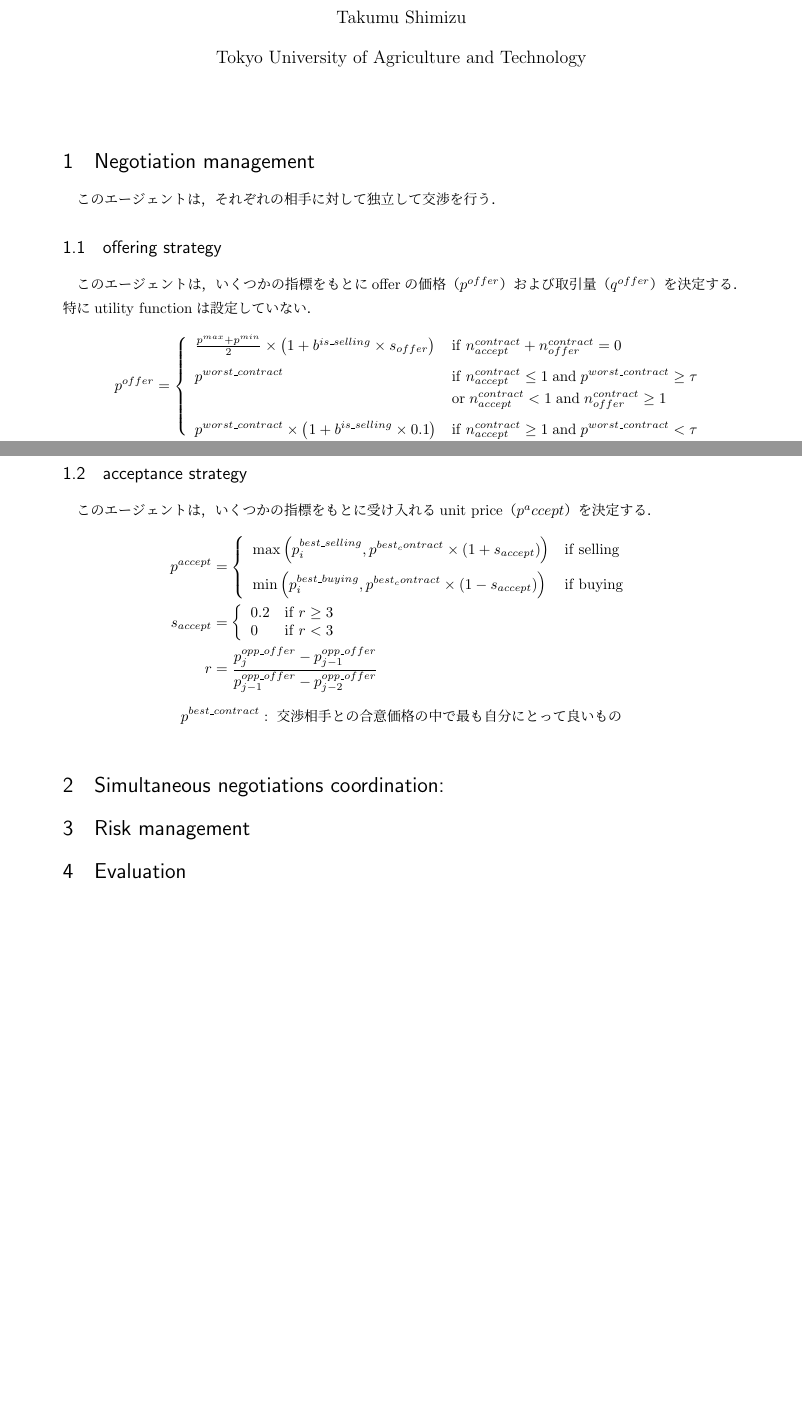
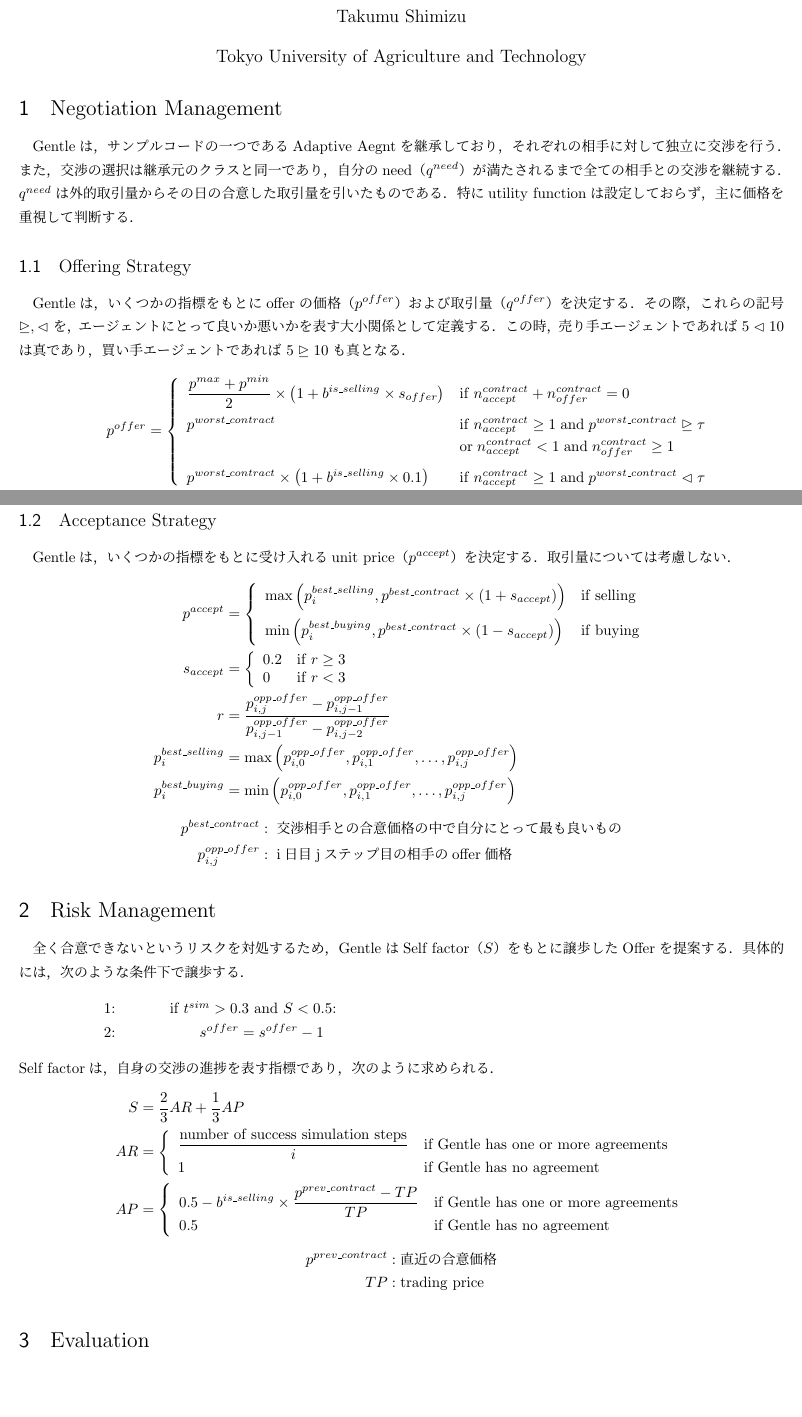
Before and after one commit to Takumu0221/ANAC, a LaTeX document (report/report_draft.tex): two parts of pages 1 and 2 of 2, joined at a grey line, cut so that both start at the same text. Compiled offline with upLaTeX and dvipdfmx.

Commit message:
レポート作成中

```diff
--- a/report/report_draft.tex
+++ b/report/report_draft.tex
@@ -8,28 +13,35 @@
 \title{Gentle}
 \author{Takumu Shimizu}
 \affil{Tokyo University of Agriculture and Technology}
-\date{}
+\date{\vspace{-15mm}}
+
 \maketitle
 
-\section{Negotiation management}
-このエージェントは，それぞれの相手に対して独立して交渉を行う．
-\subsection{offering strategy}
-このエージェントは，いくつかの指標をもとにofferの価格（$p^{offer}$）および取引量（$q^{offer}$）を決定する．特にutility functionは設定していない．
+\section{\textrm{Negotiation Management}}
+Gentleは，サンプルコードの一つであるAdaptive Aegntを継承しており，それぞれの相手に対して独立に交渉を行う．
+また，交渉の選択は継承元のクラスと同一であり，自分のneed（$q^{need}$）が満たされるまで全ての相手との交渉を継続する．$q^{need}$は外的取引量からその日の合意した取引量を引いたものである．
+特にutility functionは設定しておらず，主に価格を重視して判断する．
+
+\subsection{\textrm{Offering Strategy}}
+Gentleは，いくつかの指標をもとにofferの価格（$p^{offer}$）および取引量（$q^{offer}$）を決定する．
+その際，これらの記号 $\trianglerighteq, \vartriangleleft$ を，エージェントにとって良いか悪いかを表す大小関係として定義する．
+この時，売り手エージェントであれば $5\vartriangleleft 10$は真であり，買い手エージェントであれば $5 \trianglerighteq 10$も真となる．
 \begin{equation*}
     \begin{split}
         % offer price
         p^{offer}&=\left\{\begin{array}{ll}
-            \frac{p^{max}+p^{min}}{2} \times \left(1+b^{is\_selling}\times s_{offer}\right) & \mathrm{if} \; n^{contract}_{accept}+n^{contract}_{offer}=0                                  \\ [3mm]
-            p^{worst\_contract}                                                             & \mathrm{if} \; n^{contract}_{accept} \leq 1 \; \mathrm{and} \; p^{worst\_contract} \geq \tau \\ [1mm]
-                                                                                            & \mathrm{or} \; n^{contract}_{accept}<1 \; \mathrm{and} \; n^{contract}_{offer} \geq 1        \\ [3mm]
-            p^{worst\_contract} \times \left(1 + b^{is\_selling} \times 0.1\right)          & \mathrm{if} \; n^{contract}_{accept} \geq 1 \; \mathrm{and} \; p^{worst\_contract} < \tau    \\
+            \dfrac{p^{max}+p^{min}}{2} \times \left(1+b^{is\_selling}\times s_{offer}\right) & \mathrm{if} \; n^{contract}_{accept}+n^{contract}_{offer}=0                                               \\ [3mm]
+            p^{worst\_contract}                                                              & \mathrm{if} \; n^{contract}_{accept} \geq 1 \; \mathrm{and} \; p^{worst\_contract} \trianglerighteq  \tau \\ [1mm]
+                                                                                             & \mathrm{or} \; n^{contract}_{accept}<1 \; \mathrm{and} \; n^{contract}_{offer} \geq 1                     \\ [3mm]
+            p^{worst\_contract} \times \left(1 + b^{is\_selling} \times 0.1\right)           & \mathrm{if} \; n^{contract}_{accept} \geq 1 \; \mathrm{and} \; p^{worst\_contract} \vartriangleleft \tau  \\
         \end{array}\right. \\
+        q^{offer} &= q^{need} \\
         % その他変数の説明
         b^{is\_selling}&=\left\{\begin{array}{ll}
             1  & \mathrm{if \; selling} \\
-            -1 & \mathrm{if \; buying}
+            -1 & \mathrm{if \; buying}  \\
         \end{array}\right. \\
-        s_{offer} &= 0.2-0.5 \times \min{\left(\frac{t}{0.3}, 1\right)} \\
+        s_{offer} &= 0.2-0.5 \times \min{\left(\dfrac{t^{nego}}{0.3}, 1\right)} \\
         \tau &= \left\{\begin{array}{ll}
             p^{max} - 19^{-0.2} \times \left(p^{max} - p^{min}\right) & \mathrm{if \; selling} \\
             p^{min} + 19^{-0.2} \times \left(p^{max} - p^{min}\right) & \mathrm{if \; buying}  \\
@@ -45,31 +57,60 @@
     \end{split}
 \end{equation*}
 
-\subsection{acceptance strategy}
-このエージェントは，いくつかの指標をもとに受け入れるunit price（$p^accept$）を決定する．
+\subsection{\textrm{Acceptance Strategy}}
+Gentleは，いくつかの指標をもとに受け入れるunit price（$p^{accept}$）を決定する．取引量については考慮しない．
 \begin{equation*}
     \begin{split}
         % accept price
         p^{accept} &= \left\{\begin{array}{ll}
-            \max \left(p^{best\_selling}_{i}, p^{best_contract} \times \left(1+s_{accept}\right) \right) & \mathrm{if \; selling} \\ [3mm]
-            \min \left(p^{best\_buying}_{i}, p^{best_contract} \times \left(1-s_{accept}\right) \right)  & \mathrm{if \; buying}  \\
+            \max \left(p^{best\_selling}_{i}, p^{best\_contract} \times \left(1+s_{accept}\right) \right) & \mathrm{if \; selling} \\ [3mm]
+            \min \left(p^{best\_buying}_{i}, p^{best\_contract} \times \left(1-s_{accept}\right) \right)  & \mathrm{if \; buying}  \\
         \end{array}\right. \\
+        % その他変数の説明
         s_{accept} &= \left\{\begin{array}{ll}
             0.2 & \mathrm{if} \; r \geq 3 \\
             0   & \mathrm{if} \; r < 3    \\
         \end{array}\right. \\
-        r &= \frac{p^{opp\_offer}_{j} - p^{opp\_offer}_{j-1}}{p^{opp\_offer}_{j-1} - p^{opp\_offer}_{j-2}} \\
+        r &= \dfrac{p^{opp\_offer}_{i,j} - p^{opp\_offer}_{i,j-1}}{p^{opp\_offer}_{i,j-1} - p^{opp\_offer}_{i,j-2}} \\
+        p^{best\_selling}_{i} &= \max\left(p^{opp\_offer}_{i,0}, p^{opp\_offer}_{i,1}, \dots, p^{opp\_offer}_{i,j}\right) \\
+        p^{best\_buying}_{i} &= \min\left(p^{opp\_offer}_{i,0}, p^{opp\_offer}_{i,1}, \dots, p^{opp\_offer}_{i,j}\right) \\
     \end{split}
 \end{equation*}
 \begin{equation*}
     \begin{split}
-        p^{best\_contract} &: \; \text{交渉相手との合意価格の中で最も自分にとって良いもの} \\
+        p^{best\_contract} &: \; \text{交渉相手との合意価格の中で自分にとって最も良いもの} \\
+        p^{opp\_offer}_{i,j} &: \; \text{i日目jステップ目の相手のoffer価格}
     \end{split}
 \end{equation*}
 
-\section{Simultaneous negotiations coordination:}
+\section{\textrm{Risk Management}}
+全く合意できないというリスクを対処するため，GentleはSelf factor（$S$）をもとに譲歩したOfferを提案する．具体的には，次のような条件下で譲歩する．
+\begin{enumerate}[\hspace{20mm}1\textrm{:}]
+    \item \hspace{10mm} if $t^{sim}>0.3$ and $S<0.5$:
+    \item \hspace{10mm} \qquad $s^{offer} = s^{offer} - 1$
+\end{enumerate}
+Self factorは，自身の交渉の進捗を表す指標であり，次のように求められる．
+\begin{equation*}
+    \begin{split}
+        S &= \dfrac{2}{3}AR + \dfrac{1}{3}AP \\
+        AR &= \left\{\begin{array}{ll}
+            \dfrac{\text{number of success simulation steps}}{i} & \text{if Gentle has one or more agreements} \\
+            1                                                    & \text{if Gentle has no agreement}           \\
+        \end{array}\right. \\
+        AP &= \left\{\begin{array}{ll}
+            0.5 - b^{is\_selling} \times \dfrac{p^{prev\_contract}-TP}{TP} & \text{if Gentle has one or more agreements} \\
+            0.5                                                            & \text{if Gentle has no agreement}           \\
+        \end{array}\right. \\
+    \end{split}
+\end{equation*}
+\begin{equation*}
+    \begin{split}
+        % AR &: \text{交渉開始から現在までの交渉成功割合} \\
+        % AP &: \text{合意価格が良いかどうか} \\
+        p^{prev\_contract} &: \text{直近の合意価格} \\
+        TP &: \text{trading price} \\
+    \end{split}
+\end{equation*}
 
-\section{Risk management}
-
-\section{Evaluation}
+\section{\textrm{Evaluation}}
 \end{document}
```
Also changed, not shown: report/report_draft.pdf, report/report_draft.tex (9 more changed lines), 4 other files.
